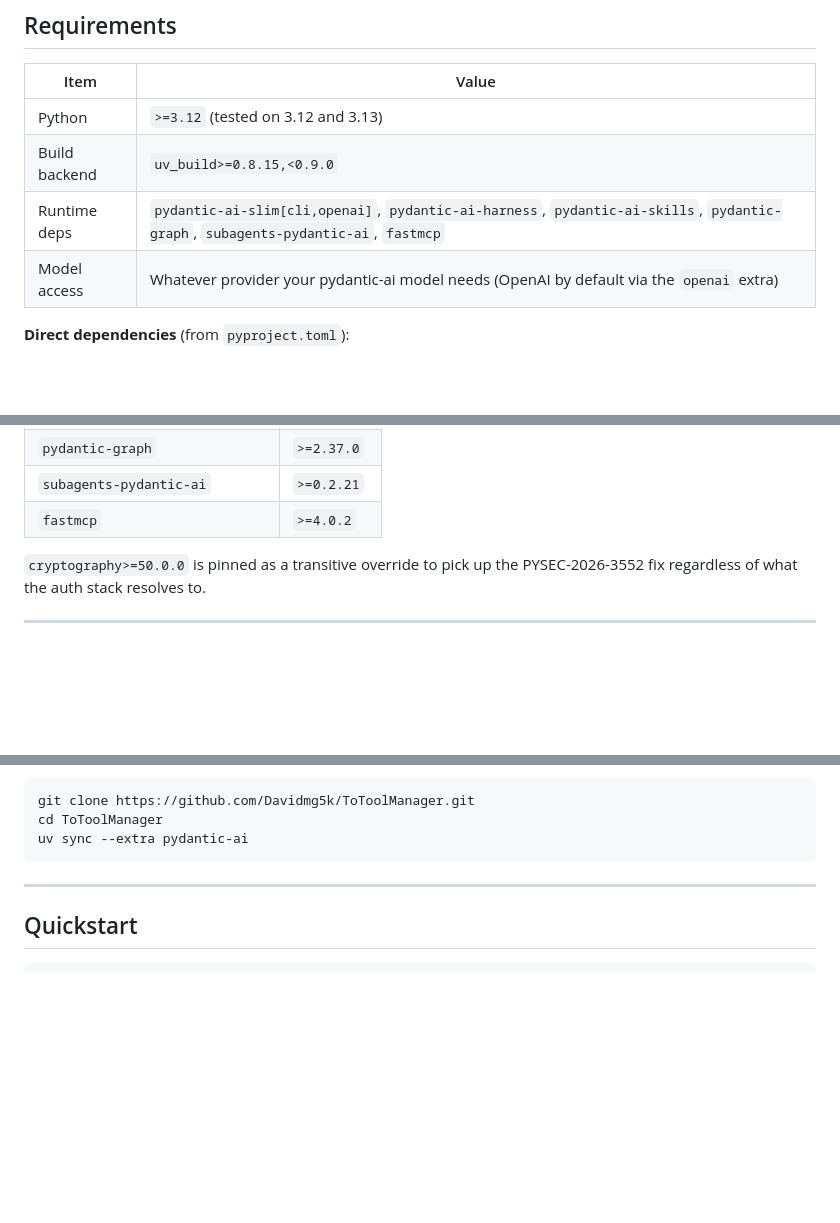
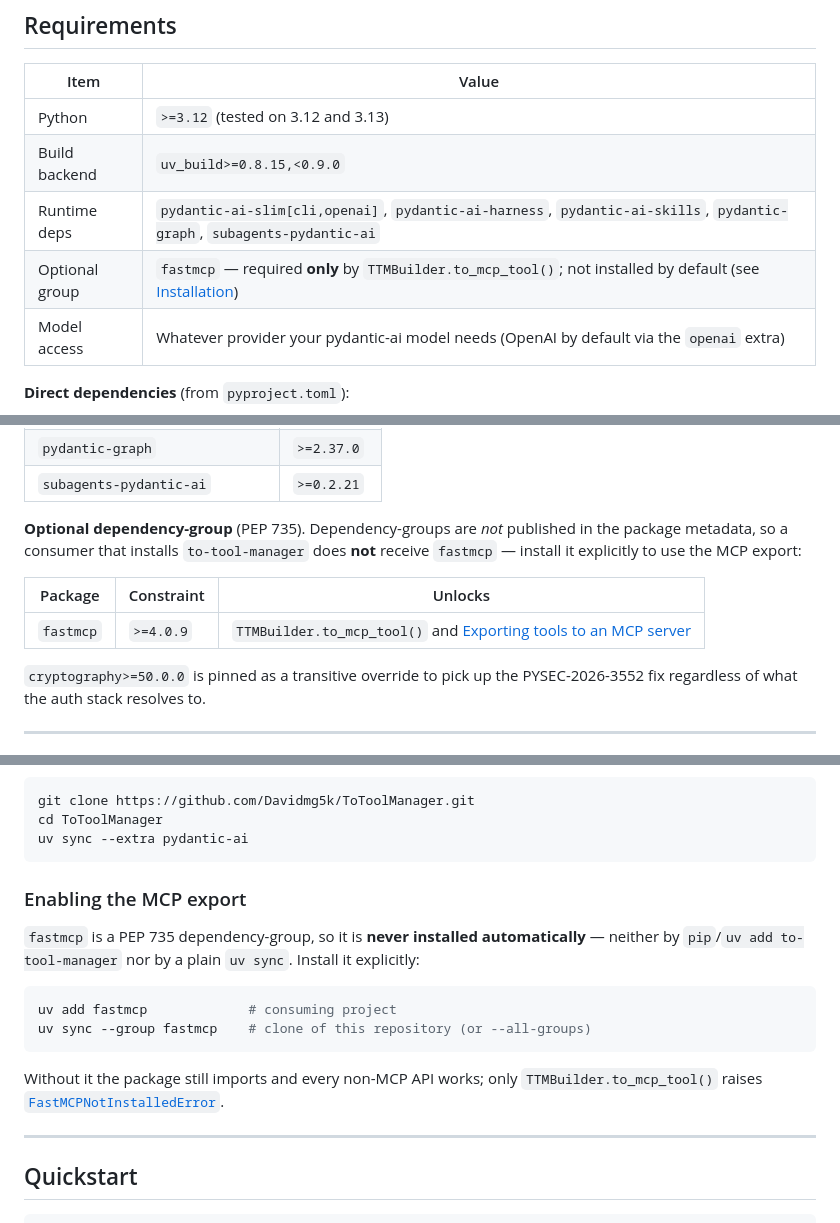
Before and after one commit to Davidmg5k/ToToolManager, a Markdown page: README.md, 3 parts joined by grey strips. Drawn GitHub-style; blank space fills up the shorter version.

Commit message:
Update README to clarify optional `fastmcp` dependency and installation instructions

````diff
--- a/README.md
+++ b/README.md
@@ -101,7 +101,8 @@ Building an LLM application normally forces you to repeat this loop for every ca
 |---|---|
 | Python | `>=3.12` (tested on 3.12 and 3.13) |
 | Build backend | `uv_build>=0.8.15,<0.9.0` |
-| Runtime deps | `pydantic-ai-slim[cli,openai]`, `pydantic-ai-harness`, `pydantic-ai-skills`, `pydantic-graph`, `subagents-pydantic-ai`, `fastmcp` |
+| Runtime deps | `pydantic-ai-slim[cli,openai]`, `pydantic-ai-harness`, `pydantic-ai-skills`, `pydantic-graph`, `subagents-pydantic-ai` |
+| Optional group | `fastmcp` — required **only** by `TTMBuilder.to_mcp_tool()`; not installed by default (see [Installation](#installation)) |
 | Model access | Whatever provider your pydantic-ai model needs (OpenAI by default via the `openai` extra) |
 
 **Direct dependencies** (from `pyproject.toml`):
@@ -113,7 +114,12 @@ Building an LLM application normally forces you to repeat this loop for every ca
 | `pydantic-ai-skills` | `>=1.4.0` |
 | `pydantic-graph` | `>=2.37.0` |
 | `subagents-pydantic-ai` | `>=0.2.21` |
-| `fastmcp` | `>=4.0.2` |
+
+**Optional dependency-group** (PEP 735). Dependency-groups are *not* published in the package metadata, so a consumer that installs `to-tool-manager` does **not** receive `fastmcp` — install it explicitly to use the MCP export:
+
+| Package | Constraint | Unlocks |
+|---|---|---|
+| `fastmcp` | `>=4.0.9` | `TTMBuilder.to_mcp_tool()` and [Exporting tools to an MCP server](#exporting-tools-to-an-mcp-server) |
 
 `cryptography>=50.0.0` is pinned as a transitive override to pick up the PYSEC-2026-3552 fix regardless of what the auth stack resolves to.
 
@@ -138,6 +144,17 @@ git clone https://github.com/Davidmg5k/ToToolManager.git
 cd ToToolManager
 uv sync --extra pydantic-ai
 ```
+
+### Enabling the MCP export
+
+`fastmcp` is a PEP 735 dependency-group, so it is **never installed automatically** — neither by `pip`/`uv add to-tool-manager` nor by a plain `uv sync`. Install it explicitly:
+
+```bash
+uv add fastmcp             # consuming project
+uv sync --group fastmcp    # clone of this repository (or --all-groups)
+```
+
+Without it the package still imports and every non-MCP API works; only `TTMBuilder.to_mcp_tool()` raises [`FastMCPNotInstalledError`](#exceptions).
 
 ---
 
````
Also changed, not shown: other parts of README.md (+9 -1 lines).
